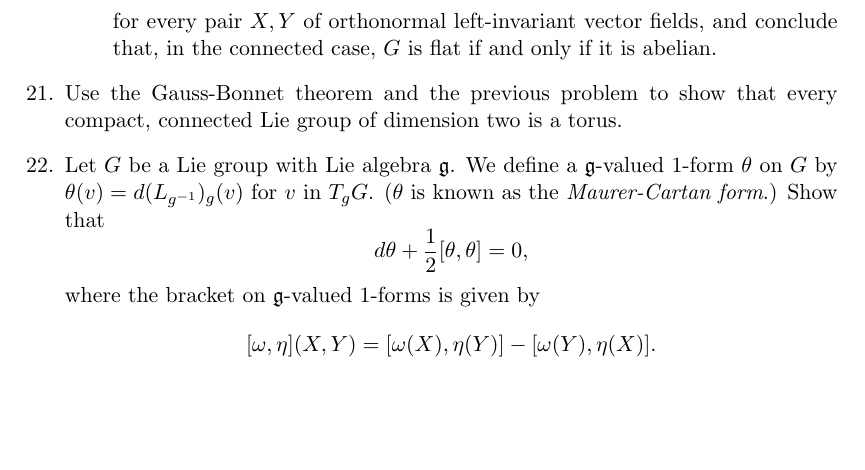
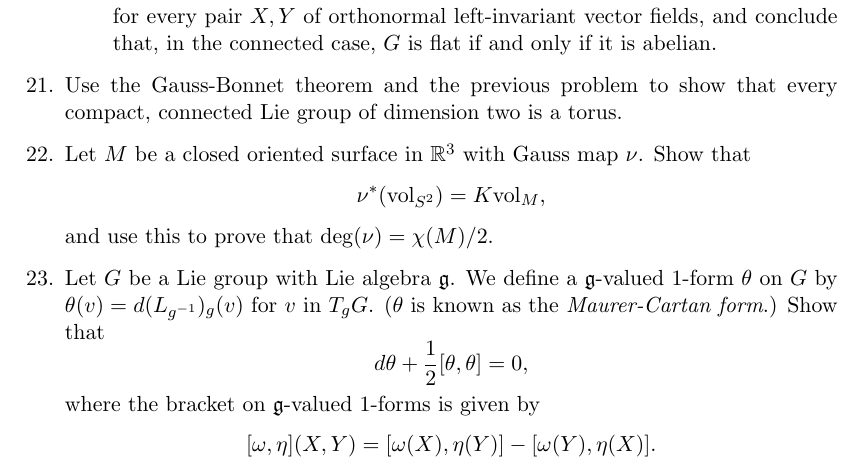
Before and after one commit to tteppa/problems, a LaTeX document (Differential_Geometry_Problems.tex): part of page 3 of 4, cut so that both start at the same text, the shorter picture padded with empty space. Compiled offline with pdfLaTeX.

Commit message:
new problem

```diff
--- a/Differential_Geometry_Problems.tex
+++ b/Differential_Geometry_Problems.tex
@@ -94,6 +94,12 @@ Assume that everything is smooth unless the contrary is explicitly stated.
 
 	\item Use the Gauss-Bonnet theorem and the previous problem to show that every compact, connected Lie group of dimension two is a torus.
 
+	\item Let $M$ be a closed oriented surface in $\mathbb{R}^3$ with Gauss map $\nu$. Show that
+	\[
+		\nu^*(\mathrm{vol}_{S^2}) = K \mathrm{vol}_M,
+	\]
+	and use this to prove that $\deg(\nu) = \chi(M)/2$.
+
 	\item Let $G$ be a Lie group with Lie algebra $\mathfrak{g}$. We define a $\mathfrak{g}$-valued $1$-form $\theta$ on $G$ by $\theta(v) = d(L_{g^{-1}})_g(v)$ for $v$ in $T_gG$. ($\theta$ is known as the \emph{Maurer-Cartan form}.) Show that
 	\[
 		d\theta + \frac{1}{2} [\theta, \theta] = 0,
```
Also changed, not shown: Differential_Geometry_Problems.pdf, 1 other file.
